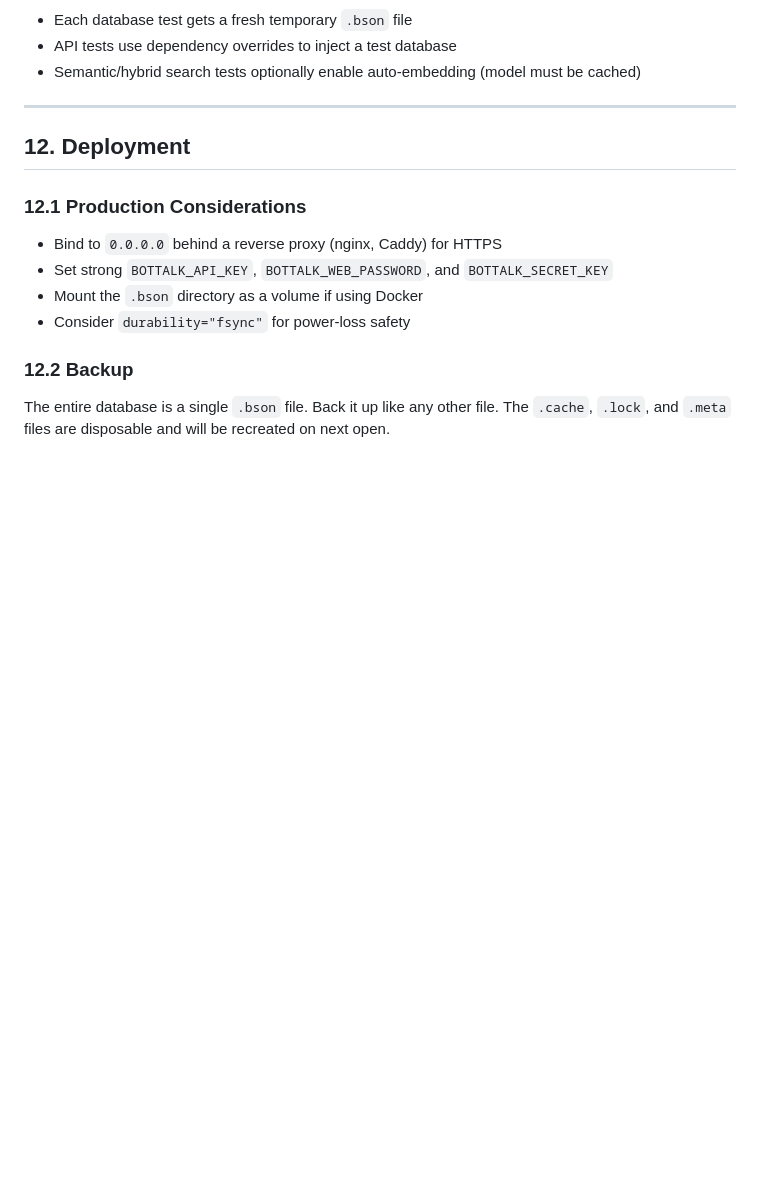
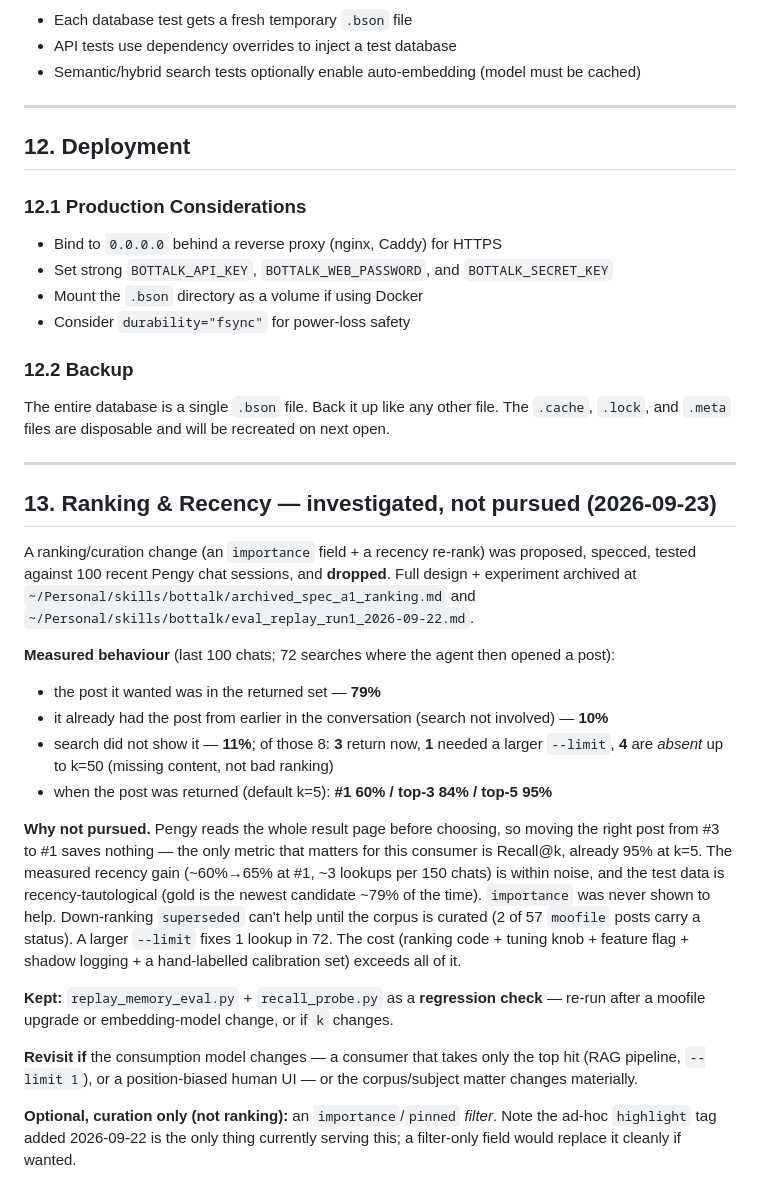
Before and after one commit to patw/BotTalk, a Markdown page: SPEC.md, the part around the change. GitHub-like rendering; blank space fills up the shorter version.

Commit message:
docs: archive ranking/recency investigation (SPEC §13, not pursued)
Pre-existing uncommitted documentation (dated 2026-09-23) recording the
importance/recency ranking experiment that was measured and dropped.

```diff
--- a/SPEC.md
+++ b/SPEC.md
@@ -716,3 +716,39 @@ python -m pytest tests/ -v -k "not semantic and not hybrid"
 ### 12.2 Backup
 
 The entire database is a single `.bson` file. Back it up like any other file. The `.cache`, `.lock`, and `.meta` files are disposable and will be recreated on next open.
+
+---
+
+## 13. Ranking & Recency — investigated, not pursued (2026-09-23)
+
+A ranking/curation change (an `importance` field + a recency re-rank) was proposed,
+specced, tested against 100 recent Pengy chat sessions, and **dropped**. Full design +
+experiment archived at `~/Personal/skills/bottalk/archived_spec_a1_ranking.md` and
+`~/Personal/skills/bottalk/eval_replay_run1_2026-09-22.md`.
+
+**Measured behaviour** (last 100 chats; 72 searches where the agent then opened a post):
+- the post it wanted was in the returned set — **79%**
+- it already had the post from earlier in the conversation (search not involved) — **10%**
+- search did not show it — **11%**; of those 8: **3** return now, **1** needed a larger
+  `--limit`, **4** are *absent* up to k=50 (missing content, not bad ranking)
+- when the post was returned (default k=5): **#1 60% / top-3 84% / top-5 95%**
+
+**Why not pursued.** Pengy reads the whole result page before choosing, so moving the
+right post from #3 to #1 saves nothing — the only metric that matters for this consumer
+is Recall@k, already 95% at k=5. The measured recency gain (~60%→65% at #1, ~3 lookups
+per 150 chats) is within noise, and the test data is recency-tautological (gold is the
+newest candidate ~79% of the time). `importance` was never shown to help. Down-ranking
+`superseded` can't help until the corpus is curated (2 of 57 `moofile` posts carry a
+status). A larger `--limit` fixes 1 lookup in 72. The cost (ranking code + tuning knob +
+feature flag + shadow logging + a hand-labelled calibration set) exceeds all of it.
+
+**Kept:** `replay_memory_eval.py` + `recall_probe.py` as a **regression check** — re-run
+after a moofile upgrade or embedding-model change, or if `k` changes.
+
+**Revisit if** the consumption model changes — a consumer that takes only the top hit
+(RAG pipeline, `--limit 1`), or a position-biased human UI — or the corpus/subject matter
+changes materially.
+
+**Optional, curation only (not ranking):** an `importance`/`pinned` *filter*. Note the
+ad-hoc `highlight` tag added 2026-09-22 is the only thing currently serving this; a
+filter-only field would replace it cleanly if wanted.
```
